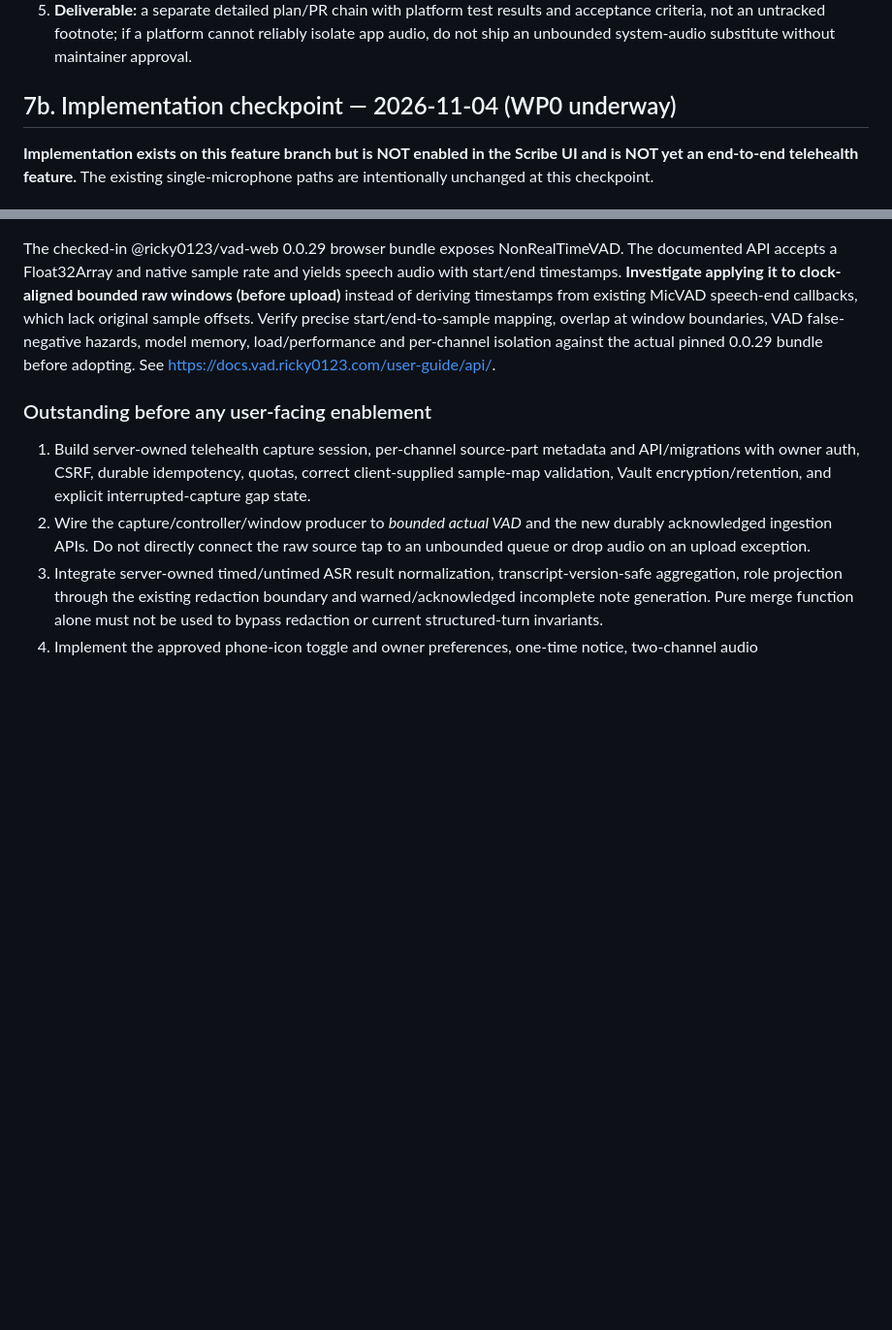
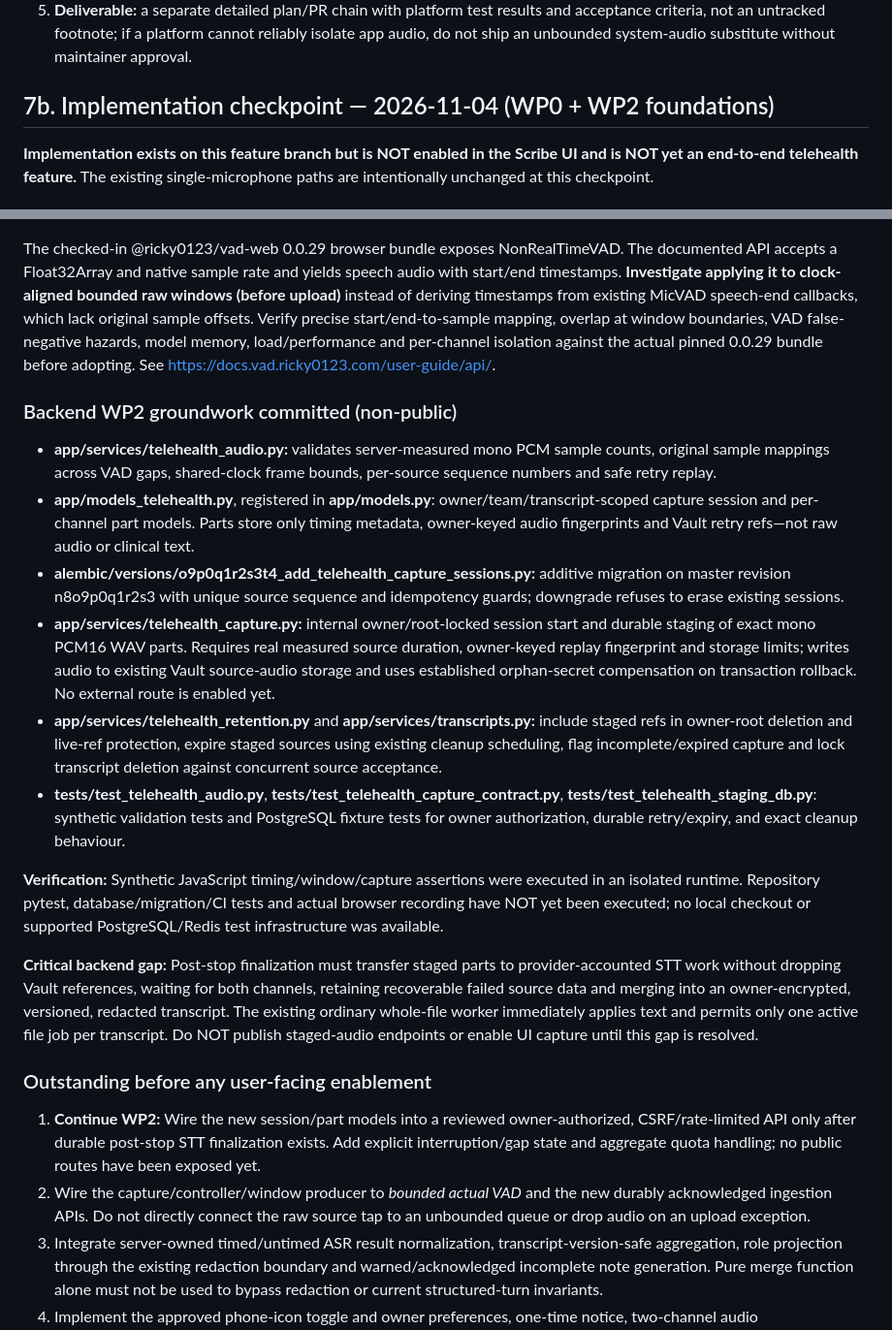
Before and after one commit to AbsurdSyssie/OpenScribe, a Markdown page: TELEHEALTH_IMPLEMENTATION_PLAN.md, 2 parts joined by grey strips. Shown at 97% size. Drawn GitHub-style; blank space fills up the shorter version.

Commit message:
docs: track telehealth backend staging, retention and remaining ASR activation gates

```diff
--- a/TELEHEALTH_IMPLEMENTATION_PLAN.md
+++ b/TELEHEALTH_IMPLEMENTATION_PLAN.md
@@ -225,7 +225,7 @@ This is **in scope for the overall feature roadmap**, but not required for brows
 
 
 
-## 7b. Implementation checkpoint — 2026-11-04 (WP0 underway)
+## 7b. Implementation checkpoint — 2026-11-04 (WP0 + WP2 foundations)
 
 **Implementation exists on this feature branch but is NOT enabled in the Scribe UI and is NOT yet an end-to-end telehealth feature.** The existing single-microphone paths are intentionally unchanged at this checkpoint.
 
@@ -246,9 +246,22 @@ This is **in scope for the overall feature roadmap**, but not required for brows
 
 The checked-in @ricky0123/vad-web 0.0.29 browser bundle exposes NonRealTimeVAD. The documented API accepts a Float32Array and native sample rate and yields speech audio with start/end timestamps. **Investigate applying it to clock-aligned bounded raw windows (before upload)** instead of deriving timestamps from existing MicVAD speech-end callbacks, which lack original sample offsets. Verify precise start/end-to-sample mapping, overlap at window boundaries, VAD false-negative hazards, model memory, load/performance and per-channel isolation against the actual pinned 0.0.29 bundle before adopting. See https://docs.vad.ricky0123.com/user-guide/api/.
 
+### Backend WP2 groundwork committed (non-public)
+
+- **app/services/telehealth_audio.py:** validates server-measured mono PCM sample counts, original sample mappings across VAD gaps, shared-clock frame bounds, per-source sequence numbers and safe retry replay.
+- **app/models_telehealth.py**, registered in **app/models.py**: owner/team/transcript-scoped capture session and per-channel part models. Parts store only timing metadata, owner-keyed audio fingerprints and Vault retry refs—not raw audio or clinical text.
+- **alembic/versions/o9p0q1r2s3t4_add_telehealth_capture_sessions.py:** additive migration on master revision n8o9p0q1r2s3 with unique source sequence and idempotency guards; downgrade refuses to erase existing sessions.
+- **app/services/telehealth_capture.py:** internal owner/root-locked session start and durable staging of exact mono PCM16 WAV parts. Requires real measured source duration, owner-keyed replay fingerprint and storage limits; writes audio to existing Vault source-audio storage and uses established orphan-secret compensation on transaction rollback. No external route is enabled yet.
+- **app/services/telehealth_retention.py** and **app/services/transcripts.py:** include staged refs in owner-root deletion and live-ref protection, expire staged sources using existing cleanup scheduling, flag incomplete/expired capture and lock transcript deletion against concurrent source acceptance.
+- **tests/test_telehealth_audio.py**, **tests/test_telehealth_capture_contract.py**, **tests/test_telehealth_staging_db.py**: synthetic validation tests and PostgreSQL fixture tests for owner authorization, durable retry/expiry, and exact cleanup behaviour.
+
+**Verification:** Synthetic JavaScript timing/window/capture assertions were executed in an isolated runtime. Repository pytest, database/migration/CI tests and actual browser recording have NOT yet been executed; no local checkout or supported PostgreSQL/Redis test infrastructure was available.
+
+**Critical backend gap:** Post-stop finalization must transfer staged parts to provider-accounted STT work without dropping Vault references, waiting for both channels, retaining recoverable failed source data and merging into an owner-encrypted, versioned, redacted transcript. The existing ordinary whole-file worker immediately applies text and permits only one active file job per transcript. Do NOT publish staged-audio endpoints or enable UI capture until this gap is resolved.
+
 ### Outstanding before any user-facing enablement
 
-1. Build server-owned telehealth capture session, per-channel source-part metadata and API/migrations with owner auth, CSRF, durable idempotency, quotas, correct client-supplied sample-map validation, Vault encryption/retention, and explicit interrupted-capture gap state.
+1. **Continue WP2:** Wire the new session/part models into a reviewed owner-authorized, CSRF/rate-limited API only after durable post-stop STT finalization exists. Add explicit interruption/gap state and aggregate quota handling; no public routes have been exposed yet.
 2. Wire the capture/controller/window producer to *bounded actual VAD* and the new durably acknowledged ingestion APIs. Do not directly connect the raw source tap to an unbounded queue or drop audio on an upload exception.
 3. Integrate server-owned timed/untimed ASR result normalization, transcript-version-safe aggregation, role projection through the existing redaction boundary and warned/acknowledged incomplete note generation. Pure merge function alone must not be used to bypass redaction or current structured-turn invariants.
 4. Implement the approved phone-icon toggle and owner preferences, one-time notice, two-channel audio verification/collapse, recording state and track-loss recovery in Scribe without changing normal microphone flows.
```
